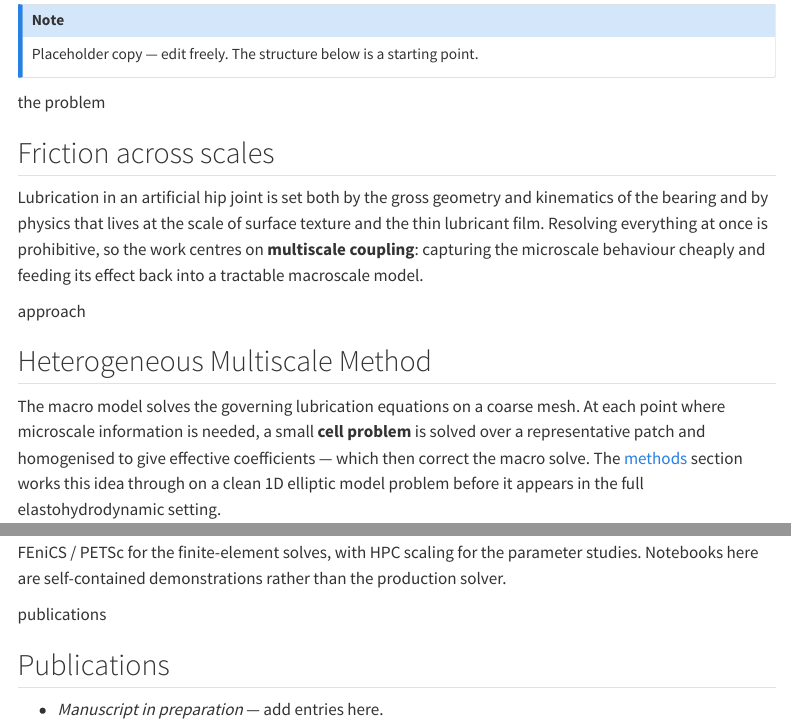
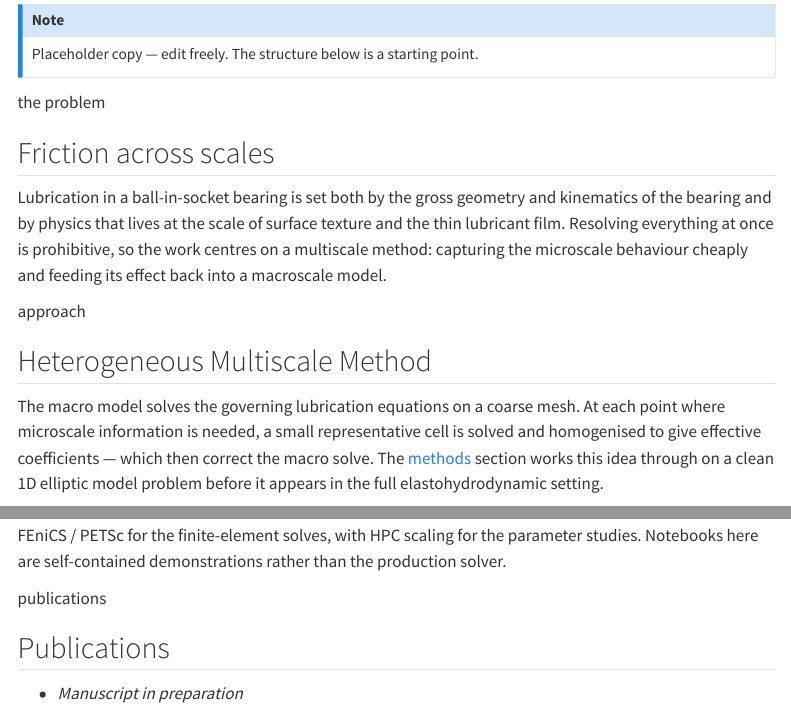
Before and after one commit to RFurze/Home, a Quarto document (research.qmd): the page in a window 1100 px wide, from 150 px down, and a second part further down, joined at a grey line. Rendered offline with R 4.5, knitr and Pandoc in place of Quarto, with nearby package versions; menus at the side of the page are left out.

Commit message:
Update research.qmd

```diff
--- a/research.qmd
+++ b/research.qmd
@@ -11,11 +11,11 @@ Placeholder copy — edit freely. The structure below is a starting point.
 
 ## Friction across scales
 
-Lubrication in an artificial hip joint is set both by the gross geometry and
+Lubrication in a ball-in-socket bearing is set both by the gross geometry and
 kinematics of the bearing and by physics that lives at the scale of surface
 texture and the thin lubricant film. Resolving everything at once is
-prohibitive, so the work centres on **multiscale coupling**: capturing the
-microscale behaviour cheaply and feeding its effect back into a tractable
+prohibitive, so the work centres on a multiscale method: capturing the
+microscale behaviour cheaply and feeding its effect back into a
 macroscale model.
 
 [approach]{.eyebrow}
@@ -23,11 +23,11 @@ macroscale model.
 ## Heterogeneous Multiscale Method
 
 The macro model solves the governing lubrication equations on a coarse mesh.
-At each point where microscale information is needed, a small **cell problem**
-is solved over a representative patch and homogenised to give effective
-coefficients — which then correct the macro solve. The [methods](methods/index.qmd)
-section works this idea through on a clean 1D elliptic model problem before it
-appears in the full elastohydrodynamic setting.
+At each point where microscale information is needed, a small representative
+cell is solved and homogenised to give effective coefficients — which then
+correct the macro solve. The [methods](methods/index.qmd) section works
+this idea through on a clean 1D elliptic model problem before it appears
+in the full elastohydrodynamic setting.
 
 [tools]{.eyebrow}
 
@@ -41,4 +41,4 @@ the production solver.
 
 ## Publications
 
-- *Manuscript in preparation* — add entries here.
+- *Manuscript in preparation*
```
